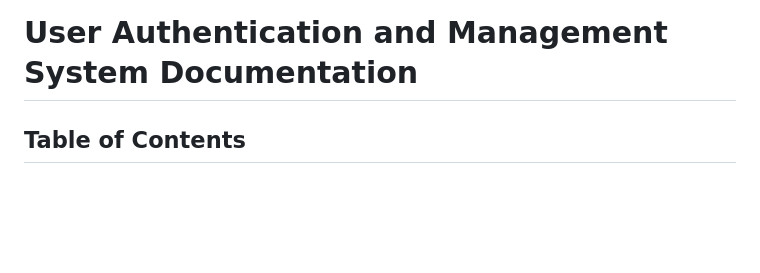
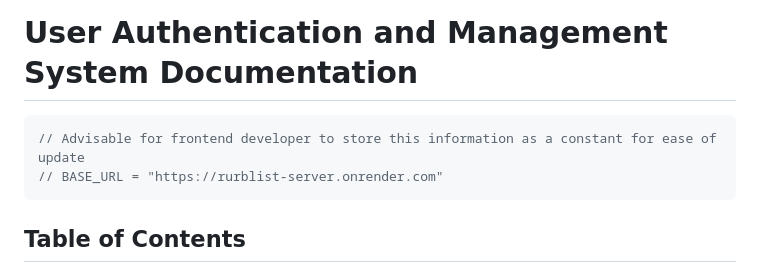
Before and after one commit to Rurblist-dev/rurblist-server, a Markdown page: readme.md, the part around the change. GitHub-like rendering; blank space fills up the shorter version.

````diff
--- a/readme.md
+++ b/readme.md
@@ -1,4 +1,9 @@
 # User Authentication and Management System Documentation
+
+```js
+// Advisable for frontend developer to store this information as a constant for ease of update
+// BASE_URL = "https://rurblist-server.onrender.com"
+```
 
 ## Table of Contents
 1. [Project Overview](#project-overview)
````
